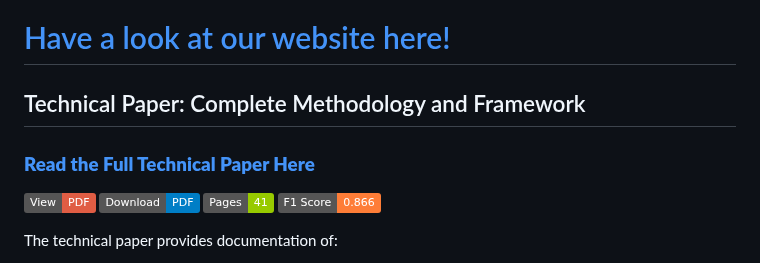
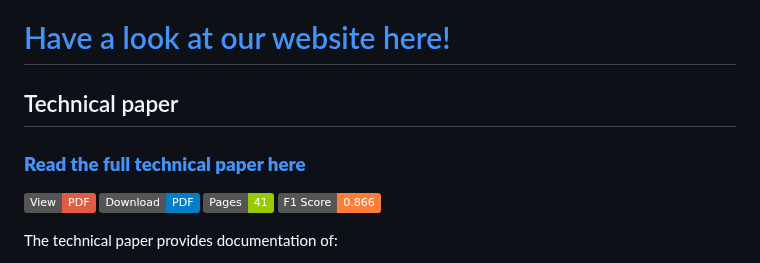
Before and after one commit to antoinelemor/CCF-canadian-climate-framing, a Markdown page: README.md, the part around one of its changes. Rendered like a GitHub page; badges without logos.

```diff
--- a/README.md
+++ b/README.md
@@ -6,7 +6,7 @@
 
 # [Have a look at our website here!](https://ccf-project.ca/Home)
 
-## Technical Paper: Complete Methodology and Framework
+## Technical paper
 
-### **[Read the Full Technical Paper Here](https://github.com/antoinelemor/CCF-canadian-climate-framing/blob/main/paper/CCF_Methodology/Latex/CCF_Methodology.pdf)**
+### **[Read the full technical paper here](https://github.com/antoinelemor/CCF-canadian-climate-framing/blob/main/paper/CCF_Methodology/Latex/CCF_Methodology.pdf)**
 
```
Also changed, not shown: other parts of README.md (+1 -1 lines).
